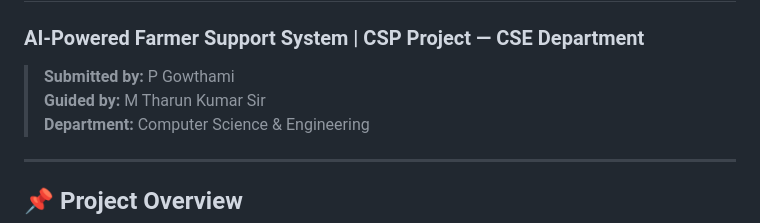
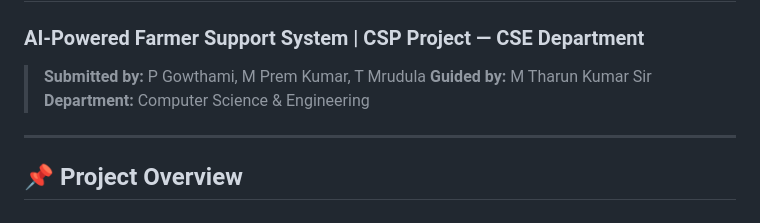
Before and after one commit to kumar-123690/Smart-Agriculture-Assistant, a Markdown page: README.md, the part around the change. GitHub-like rendering.

Commit message:
Add additional contributors to README
Updated the list of contributors in the README.

```diff
--- a/README.md
+++ b/README.md
@@ -1,7 +1,7 @@
 # 🌿 Smart Agriculture Assistant
 ### AI-Powered Farmer Support System | CSP Project — CSE Department
 
-> **Submitted by:** P Gowthami
+> **Submitted by:** P Gowthami, M Prem Kumar, T Mrudula
 > **Guided by:** M Tharun Kumar Sir
 > **Department:** Computer Science & Engineering
 
```
